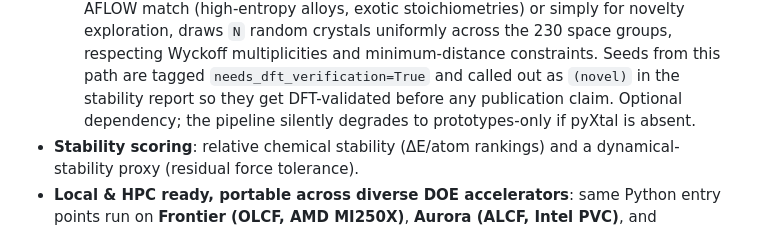
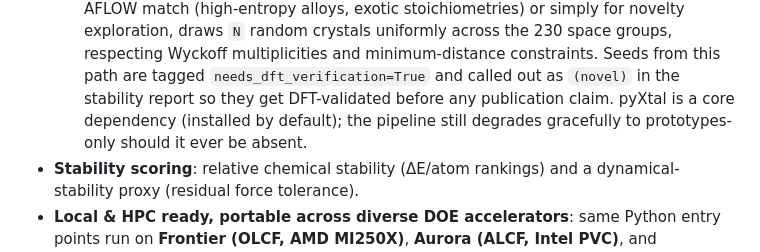
Before and after one commit to ORNL/matsim-agents, a Markdown page: README.md, the part around the change. Rendered like a GitHub page.

Commit message:
docs(README): pyXtal is now a core dependency, not optional
pyxtal was promoted from an optional extra to a core dependency (commit
64c096c). Update the feature description that still called it an Optional
dependency; keep the graceful-degradation note as a safety-net mention.

```diff
--- a/README.md
+++ b/README.md
@@ -140,8 +140,9 @@ flowchart TD
     Wyckoff multiplicities and minimum-distance constraints. Seeds
     from this path are tagged `needs_dft_verification=True` and called
     out as `(novel)` in the stability report so they get DFT-validated
-    before any publication claim. Optional dependency; the pipeline
-    silently degrades to prototypes-only if pyXtal is absent.
+    before any publication claim. pyXtal is a core dependency (installed
+    by default); the pipeline still degrades gracefully to
+    prototypes-only should it ever be absent.
 - **Stability scoring**: relative chemical stability (ΔE/atom rankings) and a dynamical-stability proxy (residual force tolerance).
 - **Local & HPC ready, portable across diverse DOE accelerators**: same
   Python entry points run on **Frontier (OLCF, AMD MI250X)**, **Aurora
```
